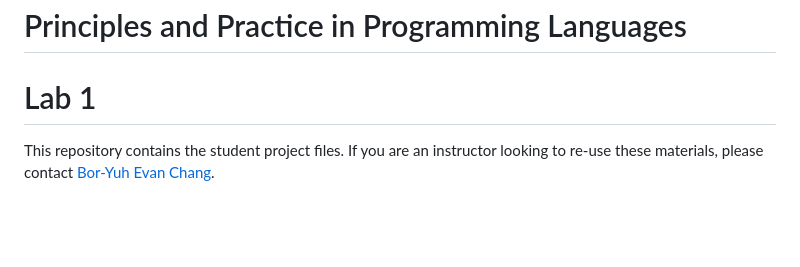
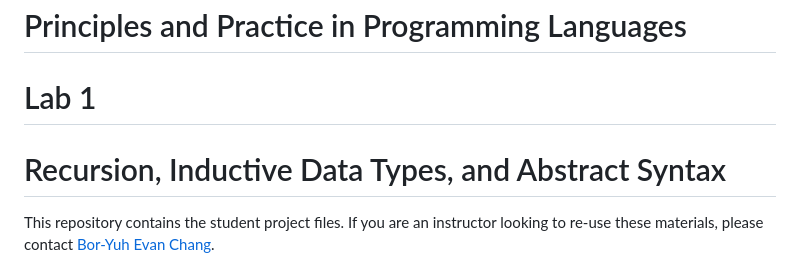
Before and after one commit to csci3155/pppl-lab1, a Markdown page: README.md, the part around the change. GitHub-like rendering; blank space fills up the shorter version.

Commit message:
Minor: Add sub-title

```diff
--- a/README.md
+++ b/README.md
@@ -1,5 +1,6 @@
 # Principles and Practice in Programming Languages
 # Lab 1
+# Recursion, Inductive Data Types, and Abstract Syntax
 
 This repository contains the student project files. If you are an instructor looking to re-use these materials, please contact [Bor-Yuh Evan Chang](https://plv.colorado.edu/bec).
 
```
